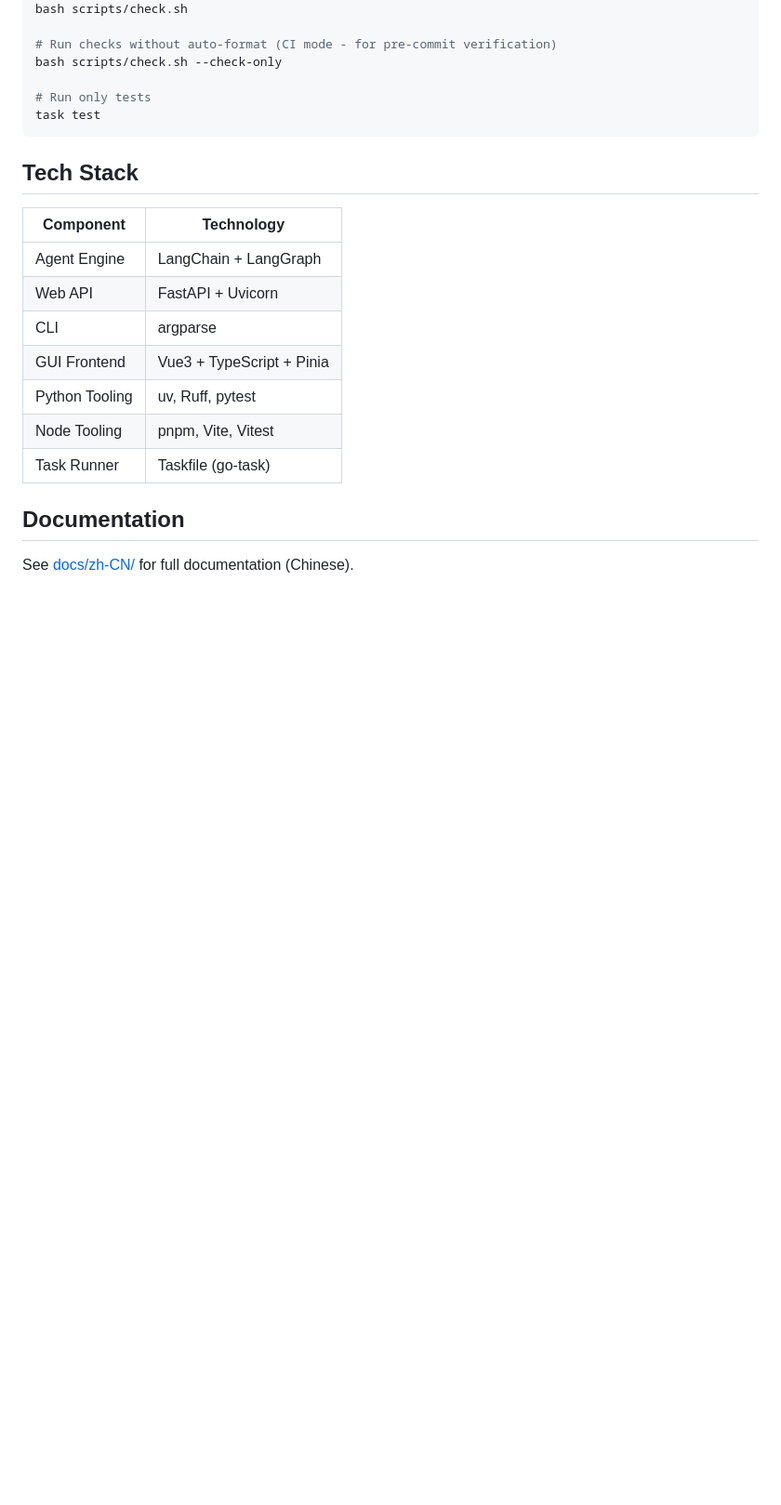
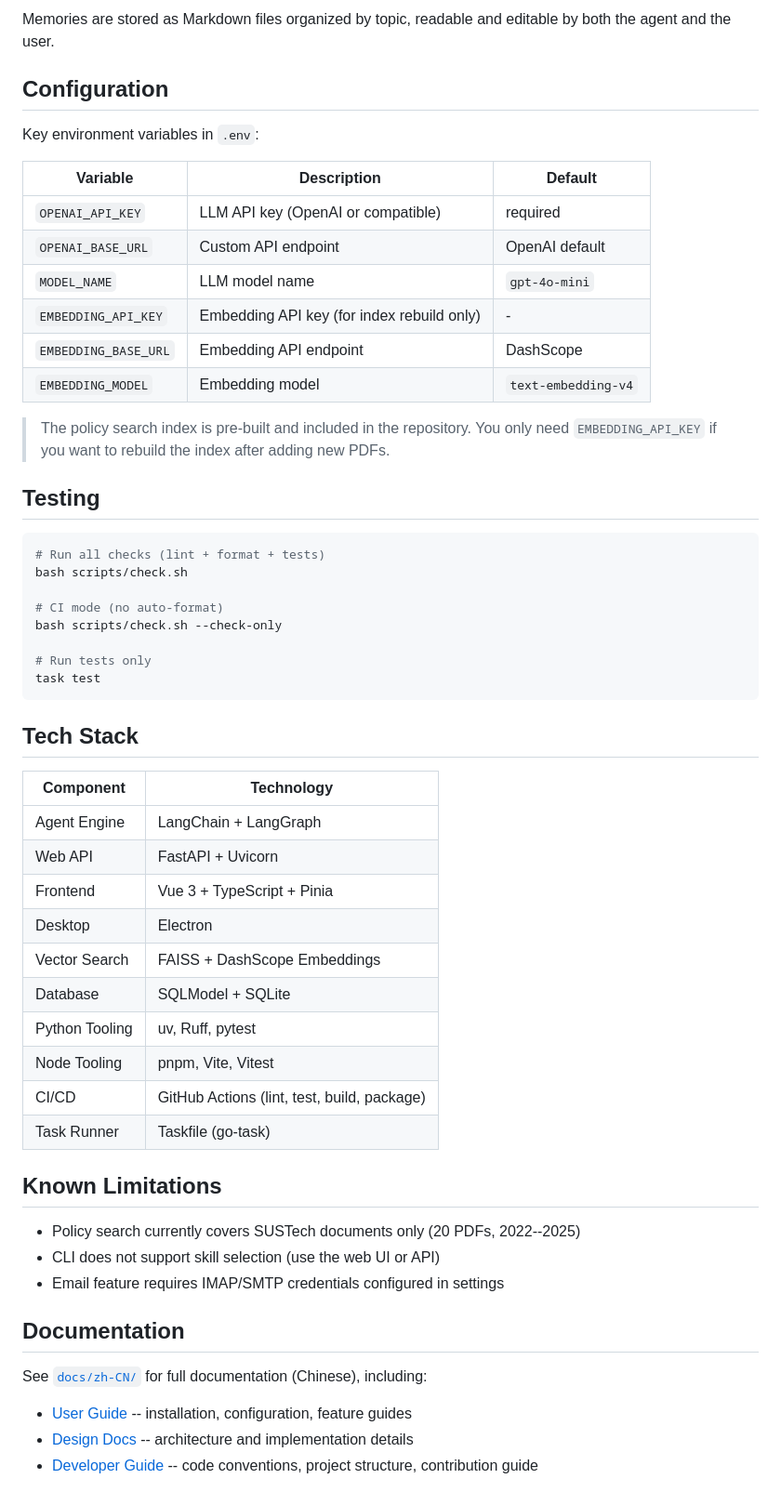
Before and after one commit to FrostyHec/team-project-26spring-26s-5, a Markdown page: README.md, the part around one of its changes. Shown at 93% size. Rendered like a GitHub page; blank space fills up the shorter version.

````diff
--- a/README.md
+++ b/README.md
@@ -54,9 +128,30 @@ task dev:gui
+Memories are stored as Markdown files organized by topic, readable and editable by both the agent and the user.
+
+## Configuration
+
+Key environment variables in `.env`:
+
+| Variable | Description | Default |
+|----------|-------------|---------|
+| `OPENAI_API_KEY` | LLM API key (OpenAI or compatible) | required |
+| `OPENAI_BASE_URL` | Custom API endpoint | OpenAI default |
+| `MODEL_NAME` | LLM model name | `gpt-4o-mini` |
+| `EMBEDDING_API_KEY` | Embedding API key (for index rebuild only) | - |
+| `EMBEDDING_BASE_URL` | Embedding API endpoint | DashScope |
+| `EMBEDDING_MODEL` | Embedding model | `text-embedding-v4` |
+
+> The policy search index is pre-built and included in the repository. You only need `EMBEDDING_API_KEY` if you want to rebuild the index after adding new PDFs.
+
+## Testing
+
+```bash
+# Run all checks (lint + format + tests)
 bash scripts/check.sh
 
-# Run checks without auto-format (CI mode - for pre-commit verification)
+# CI mode (no auto-format)
 bash scripts/check.sh --check-only
 
-# Run only tests
+# Run tests only
 task test
 ```
 
@@ -66,12 +161,25 @@ task test
 |-----------|------------|
 | Agent Engine | LangChain + LangGraph |
 | Web API | FastAPI + Uvicorn |
-| CLI | argparse |
-| GUI Frontend | Vue3 + TypeScript + Pinia |
+| Frontend | Vue 3 + TypeScript + Pinia |
+| Desktop | Electron |
+| Vector Search | FAISS + DashScope Embeddings |
+| Database | SQLModel + SQLite |
 | Python Tooling | uv, Ruff, pytest |
 | Node Tooling | pnpm, Vite, Vitest |
+| CI/CD | GitHub Actions (lint, test, build, package) |
 | Task Runner | Taskfile (go-task) |
+
+## Known Limitations
+
+- Policy search currently covers SUSTech documents only (20 PDFs, 2022--2025)
+- CLI does not support skill selection (use the web UI or API)
+- Email feature requires IMAP/SMTP credentials configured in settings
 
 ## Documentation
 
-See [docs/zh-CN/](docs/zh-CN/index.md) for full documentation (Chinese).
+See [`docs/zh-CN/`](docs/zh-CN/index.md) for full documentation (Chinese), including:
+
+- [User Guide](docs/zh-CN/user-guide/index.md) -- installation, configuration, feature guides
+- [Design Docs](docs/zh-CN/design/index.md) -- architecture and implementation details
+- [Developer Guide](docs/zh-CN/devs/index.md) -- code conventions, project structure, contribution guide
````
Also changed, not shown: other parts of README.md (+91 -17 lines), docs/zh-CN/index.md (+7 -9 lines), docs/assets/chat-interface.png (added), 2 other files.
